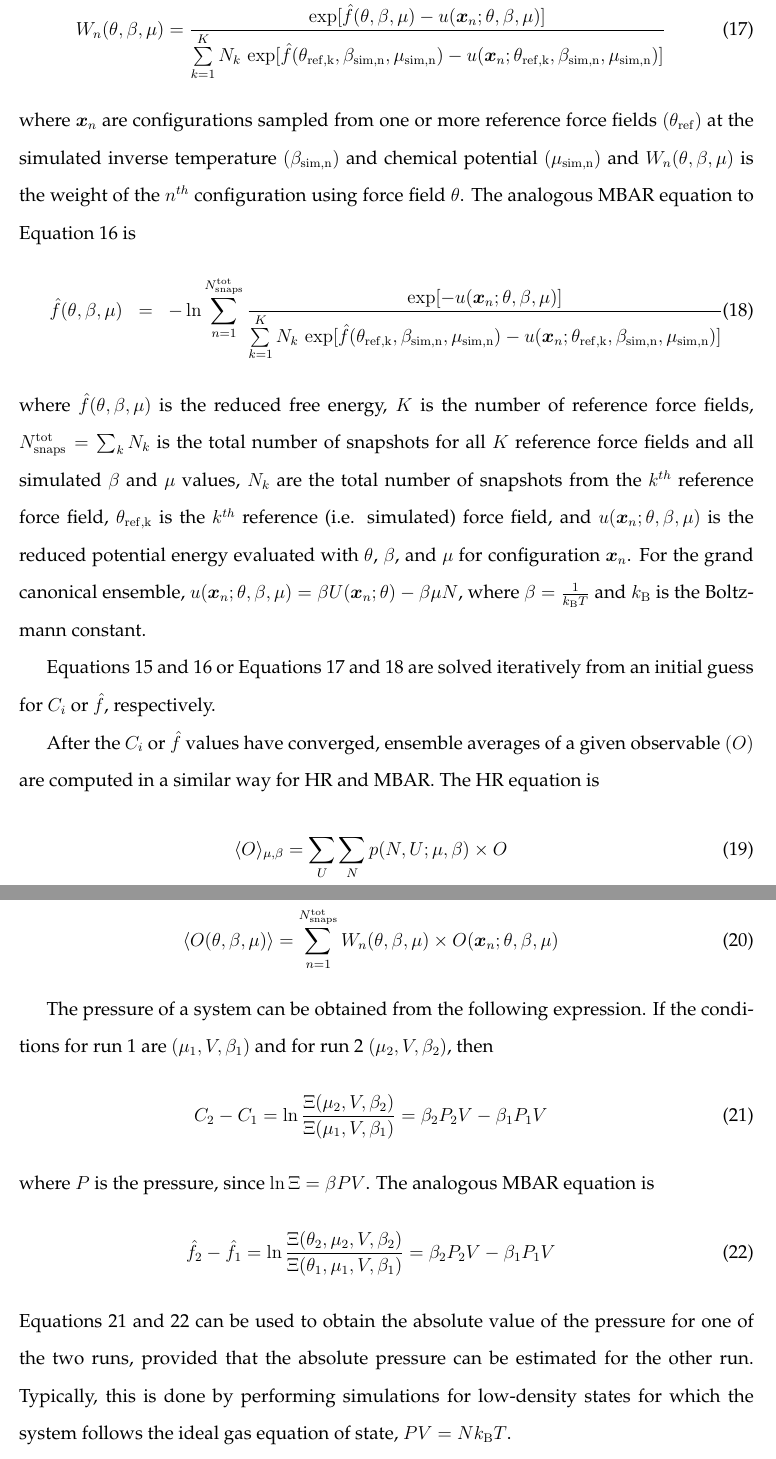
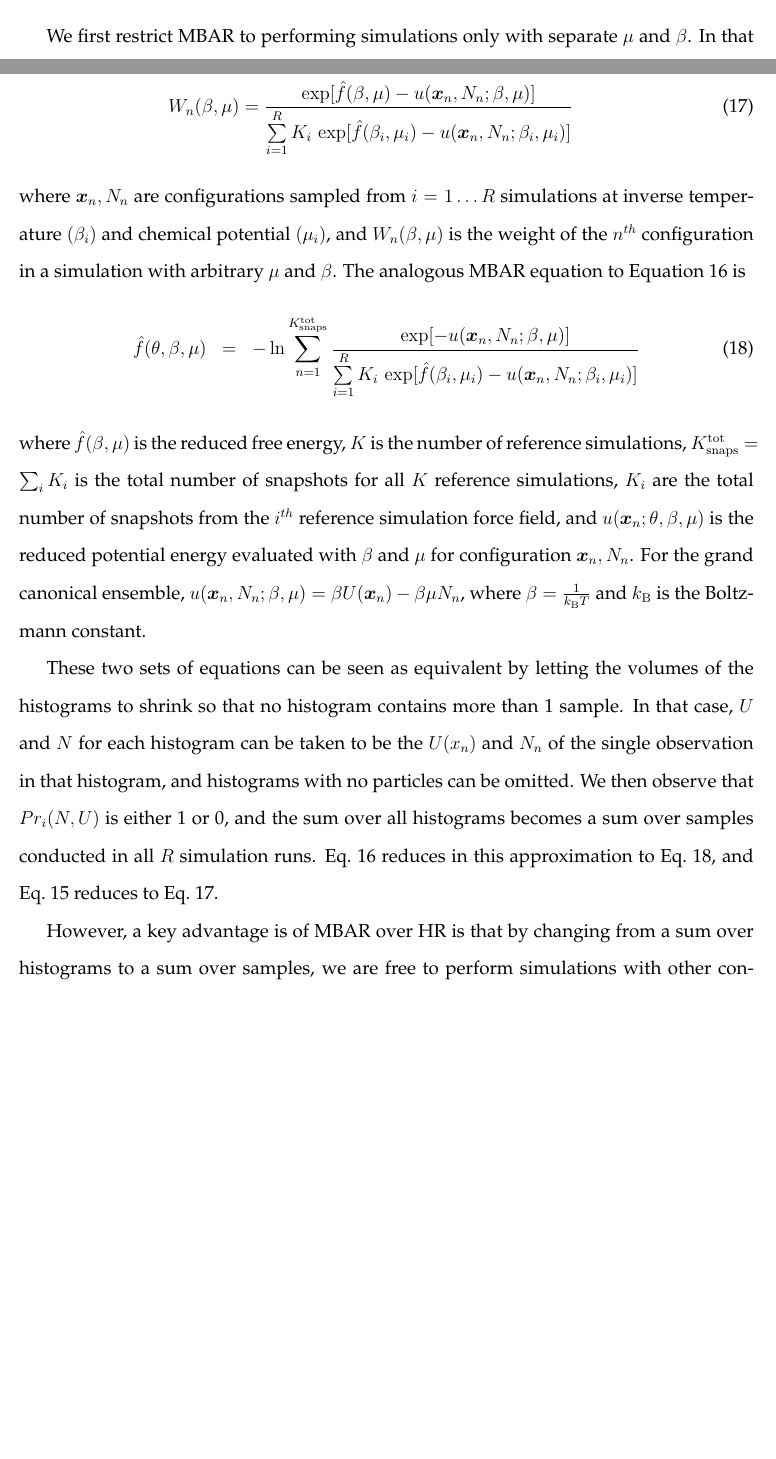
Before and after one commit to ramess101/FOMMS_Manuscript, a LaTeX paper (JCED_FOMMS_manuscript.tex): two parts of pages 15 and 16 of 30 before the commit and two parts of pages 14 and 15 of 29 after it, joined at a grey line, cut at the place of the change, the shorter picture padded with empty space. Compiled offline with pdfLaTeX.

Commit message:
updated .tex with better MBAR definition.

```diff
--- a/JCED_FOMMS_manuscript.tex
+++ b/JCED_FOMMS_manuscript.tex
@@ -485,34 +487,20 @@ where $Pr_i(N,U)$ is the probability of occurrence $N$ particles in the simulati
 \begin{eqnarray} \label{eq: Weights}
 \exp (C_i) = \sum_{U} \sum_{N} p(N,U;\mu_i,\beta_i)
 \end{eqnarray}
-The analogous MBAR equation to Equation \ref{eq: HR prob} is
-\begin{eqnarray} \label{eq: MBAR weights theta}
-W_{n}(\theta,\beta,\mu) = \frac{\exp[\hat{f}(\theta,\beta,\mu)-u(\x_{n};\theta,\beta,\mu)]}{\sum\limits_{k=1}^K N_k \, \exp[\hat{f}(\theta_{\rm ref,k},\beta_{\rm sim,n},\mu_{\rm sim,n}) - u(\x_{n};\theta_{\rm ref,k},\beta_{\rm sim,n},\mu_{\rm sim,n})]}
+
+We first restrict MBAR to performing simulations only with separate $\mu$ and $\beta$. In that case, the analogous MBAR equation to Equation \ref{eq: HR prob} is
+\begin{eqnarray} \label{eq: MBAR weights}
+W_{n}(\beta,\mu) = \frac{\exp[\hat{f}(\beta,\mu)-u(\x_{n},N_n;\beta,\mu)]}{\sum\limits_{i=1}^R K_i \, \exp[\hat{f}(\beta_{i},\mu_{i}) - u(\x_{n},N_n;\beta_{i},\mu_{i})]}
 \end{eqnarray}
-where $\x_n$ are configurations sampled from one or more reference force fields $(\theta_{\rm ref})$ at the simulated inverse temperature $(\beta_{\rm sim,n})$ and chemical potential $(\mu_{\rm sim,n})$ and $W_{n}(\theta,\beta,\mu)$ is the weight of the $n^{th}$ configuration using force field $\theta$. The analogous MBAR equation to Equation \ref{eq: Weights} is
-\begin{eqnarray} \label{eq: MBAR free energy theta}
-\hat f(\theta,\beta,\mu) &=& - \ln \sum_{n=1}^{N^{\rm tot}_{\rm snaps}}
-\frac{\exp[-u(\x_{n};\theta,\beta,\mu)]}{\sum\limits_{k=1}^K N_k \, \exp[\hat{f}(\theta_{\rm ref,k},\beta_{\rm sim,n},\mu_{\rm sim,n}) - u(\x_{n};\theta_{\rm ref,k},\beta_{\rm sim,n},\mu_{\rm sim,n})]}
+where $\x_n,N_n$ are configurations sampled from $i=1 \ldots R$ simulations at inverse temperature $(\beta_{i})$ and chemical potential $(\mu_{i})$, and $W_{n}(\beta,\mu)$ is the weight of the $n^{th}$ configuration in a simulation with arbitrary $\mu$ and $\beta$. The analogous MBAR equation to Equation \ref{eq: Weights} is
+\begin{eqnarray} \label{eq: MBAR free energy}
+\hat f(\theta,\beta,\mu) &=& - \ln \sum_{n=1}^{K^{\rm tot}_{\rm snaps}}
+\frac{\exp[-u(\x_{n},N_n;\beta,\mu)]}{\sum\limits_{i=1}^R K_i \, \exp[\hat{f}(\beta_{i},\mu_{i}) - u(\x_{n},N_n;\beta_{i},\mu_{i})]}
 \end{eqnarray}
-where $\hat f(\theta,\beta,\mu)$ is the reduced free energy, $K$ is the number of reference force fields, $N^{\rm tot}_{\rm snaps} = \sum_k N_k$ is the total number of snapshots for all $K$ reference force fields and all simulated $\beta$ and $\mu$ values, $N_k$ are the total number of snapshots from the $k^{th}$ reference force field, $\theta_{\rm ref,k}$ is the $k^{th}$ reference (i.e. simulated) force field, and $u(\x_{n};\theta,\beta,\mu)$ is the reduced potential energy evaluated with $\theta$, $\beta$, and $\mu$ for configuration $\x_n$. For the grand canonical ensemble, $u(\x_{n};\theta,\beta,\mu) = \beta U(\x_n;\theta) - \beta \mu N$, where $\beta = \frac{1}{k_{\rm B}T}$ and $k_{\rm B}$ is the Boltzmann constant.
+where $\hat f(\beta,\mu)$ is the reduced free energy, $K$ is the number of reference simulations, $K^{\rm tot}_{\rm snaps} = \sum_i K_i$ is the total number of snapshots for all $K$ reference simulations, $K_i$ are the total number of snapshots from the $i^{th}$ reference simulation force field, and $u(\x_{n};\theta,\beta,\mu)$ is the reduced potential energy evaluated with $\beta$ and $\mu$ for configuration $\x_n,N_n$. For the grand canonical ensemble, $u(\x_{n},N_n;\beta,\mu) = \beta U(\x_n) - \beta \mu N_n$, where $\beta = \frac{1}{k_{\rm B}T}$ and $k_{\rm B}$ is the Boltzmann constant.
 
-Equations \ref{eq: HR prob} and \ref{eq: Weights} or Equations \ref{eq: MBAR weights theta} and \ref{eq: MBAR free energy theta} are solved iteratively from an initial guess for $C_i$ or $\hat f$, respectively.
+%MRS: added this qualitative description of the reduction.
+These two sets of equations can be seen as equivalent by letting the volumes of the histograms to shrink so that no histogram contains more than 1 sample.  In that case, $U$ and $N$ for each histogram can be taken to be the $U(x_n)$ and $N_n$ of the single observation in that histogram, and histograms with no particles can be omitted.  We then observe that $Pr_i(N,U)$ is either 1 or 0, and the sum over all histograms becomes a sum over samples conducted in all $R$ simulation runs. Eq.~\ref{eq: Weights} reduces in this approximation to Eq.~\ref{eq: MBAR free energy}, and Eq.~\ref{eq: HR prob} reduces to Eq.~\ref{eq: MBAR weights}.
 
-After the $C_i$ or $\hat f$ values have converged, ensemble averages of a given observable $(O)$ are computed in a similar way for HR and MBAR. The HR equation is
-\begin{eqnarray} \label{eq: HR O}
-\langle O \rangle_{\mu,\beta} = \sum_{U} \sum_{N} p(N,U;\mu,\beta) \times O
-\end{eqnarray}
-while the MBAR equation is
-\begin{eqnarray} \label{eq: MBAR O theta}
-\langle O(\theta,\beta,\mu)\rangle = \sum_{n=1}^{N^{\rm tot}_{\rm snaps}} W_{n}(\theta,\beta,\mu) \times O(\x_{n};\theta,\beta,\mu)
-\end{eqnarray}
-
-The pressure of a system can be obtained from the following expression. If the conditions for run 1 are $(\mu_1, V, \beta_1)$ and for run 2 $(\mu_2, V, \beta_2)$, then
-\begin{eqnarray} \label{eq: press}
-C_2 - C_1 = \ln \frac{\Xi (\mu_2,V,\beta_2)}{\Xi (\mu_1,V,\beta_1)} = \beta_2 P_2 V - \beta_1 P_1 V
-\end{eqnarray}
-where $P$ is the pressure, since $\ln \Xi = \beta P V$. The analogous MBAR equation is
-\begin{eqnarray} \label{eq: MBAR press}
-\hat f_2 - \hat f_1 = \ln \frac{\Xi (\theta_2,\mu_2,V,\beta_2)}{\Xi (\theta_1,\mu_1,V,\beta_1)} = \beta_2 P_2 V - \beta_1 P_1 V
-\end{eqnarray}
-Equations \ref{eq: press} and \ref{eq: MBAR press} can be used to obtain the absolute value of the pressure for one of the two runs, provided that the absolute pressure can be estimated for the other run. Typically, this is done by performing simulations for low-density states for which the system follows the ideal gas equation of state, $P V = N k_{\rm B} T$.
+However, a key advantage is of MBAR over HR is that by changing from a sum over histograms to a sum over samples,
+we are free to perform simulations with other conditions besides $\mu$ and $\beta$. For example, we can carry out
```
Also changed, not shown: JCED_FOMMS_manuscript.tex (65 more changed lines).
